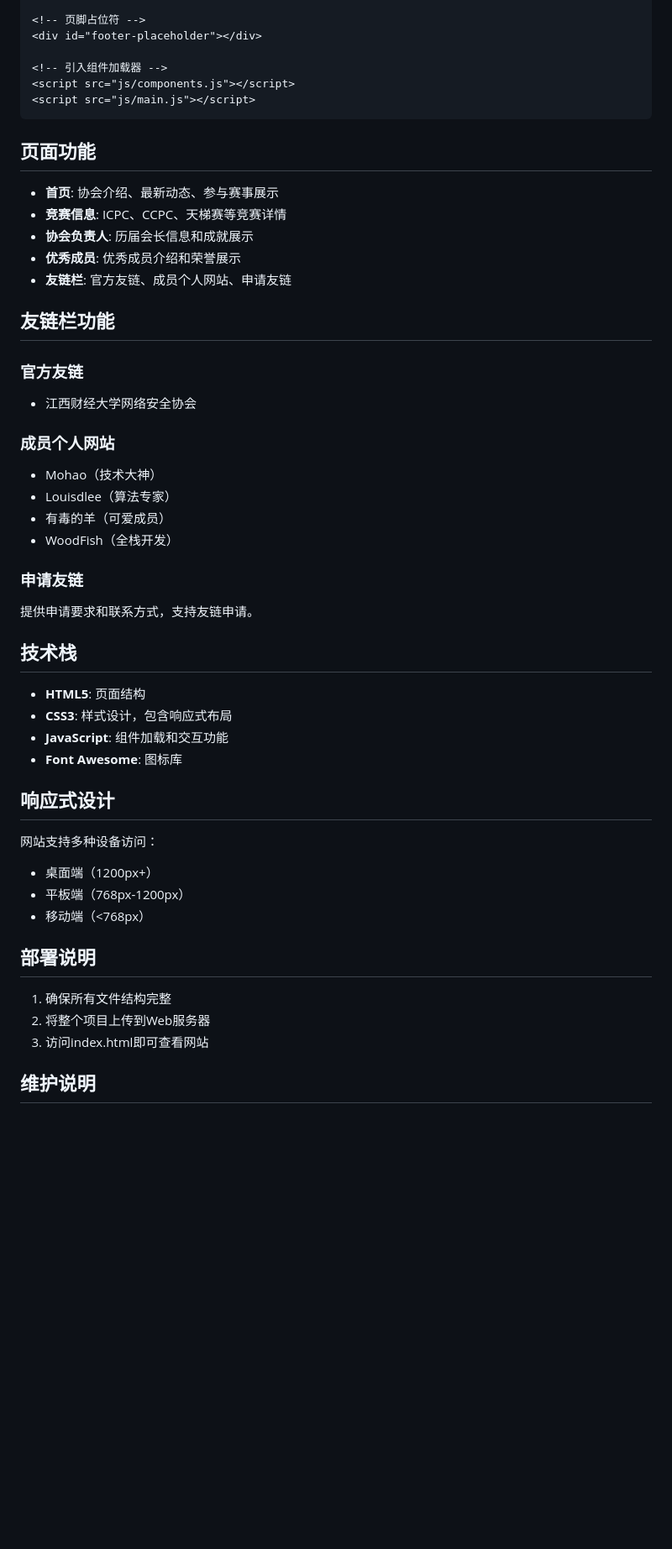
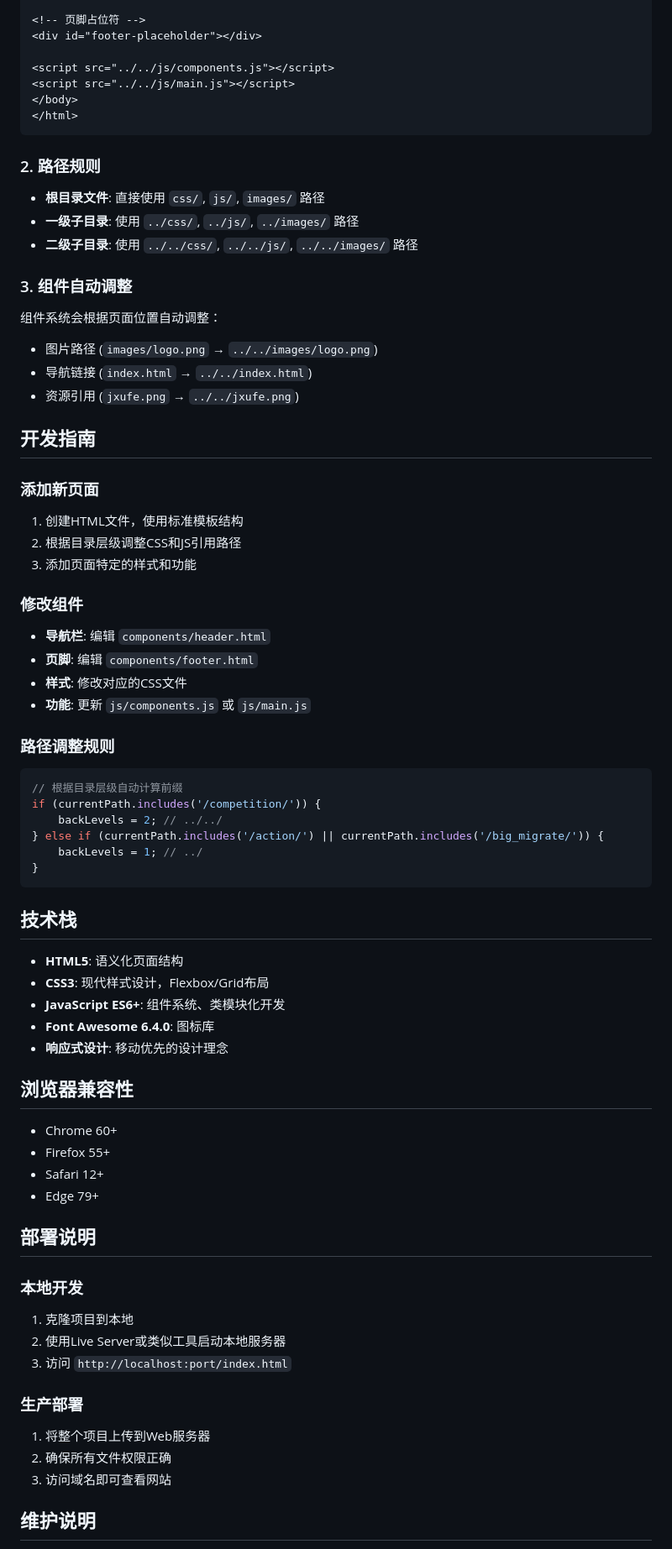
Before and after one commit to duoxichangan/code_community-github, a Markdown page: README.md, the part around one of its changes. Shown at 84% size. GitHub-like rendering; blank space fills up the shorter version.

````diff
--- a/README.md
+++ b/README.md
@@ -51,52 +125,72 @@ code_community-github/
 <!-- 页脚占位符 -->
 <div id="footer-placeholder"></div>
 
-<!-- 引入组件加载器 -->
-<script src="js/components.js"></script>
-<script src="js/main.js"></script>
+<script src="../../js/components.js"></script>
+<script src="../../js/main.js"></script>
+</body>
+</html>
 ```
 
-## 页面功能
+### 2. 路径规则
+- **根目录文件**: 直接使用 `css/`, `js/`, `images/` 路径
+- **一级子目录**: 使用 `../css/`, `../js/`, `../images/` 路径
+- **二级子目录**: 使用 `../../css/`, `../../js/`, `../../images/` 路径
 
-- **首页**: 协会介绍、最新动态、参与赛事展示
-- **竞赛信息**: ICPC、CCPC、天梯赛等竞赛详情
-- **协会负责人**: 历届会长信息和成就展示
-- **优秀成员**: 优秀成员介绍和荣誉展示
-- **友链栏**: 官方友链、成员个人网站、申请友链
+### 3. 组件自动调整
+组件系统会根据页面位置自动调整：
+- 图片路径 (`images/logo.png` → `../../images/logo.png`)
+- 导航链接 (`index.html` → `../../index.html`)
+- 资源引用 (`jxufe.png` → `../../jxufe.png`)
 
-## 友链栏功能
+## 开发指南
 
-### 官方友链
-- 江西财经大学网络安全协会
+### 添加新页面
+1. 创建HTML文件，使用标准模板结构
+2. 根据目录层级调整CSS和JS引用路径
+3. 添加页面特定的样式和功能
 
-### 成员个人网站
-- Mohao（技术大神）
-- Louisdlee（算法专家）
-- 有毒的羊（可爱成员）
-- WoodFish（全栈开发）
+### 修改组件
+- **导航栏**: 编辑 `components/header.html`
+- **页脚**: 编辑 `components/footer.html`
+- **样式**: 修改对应的CSS文件
+- **功能**: 更新 `js/components.js` 或 `js/main.js`
 
-### 申请友链
-提供申请要求和联系方式，支持友链申请。
+### 路径调整规则
+```javascript
+// 根据目录层级自动计算前缀
+if (currentPath.includes('/competition/')) {
+    backLevels = 2; // ../../
+} else if (currentPath.includes('/action/') || currentPath.includes('/big_migrate/')) {
+    backLevels = 1; // ../
+}
+```
 
 ## 技术栈
 
-- **HTML5**: 页面结构
-- **CSS3**: 样式设计，包含响应式布局
-- **JavaScript**: 组件加载和交互功能
-- **Font Awesome**: 图标库
+- **HTML5**: 语义化页面结构
+- **CSS3**: 现代样式设计，Flexbox/Grid布局
+- **JavaScript ES6+**: 组件系统、类模块化开发
+- **Font Awesome 6.4.0**: 图标库
+- **响应式设计**: 移动优先的设计理念
 
-## 响应式设计
+## 浏览器兼容性
 
-网站支持多种设备访问：
-- 桌面端（1200px+）
-- 平板端（768px-1200px）
-- 移动端（<768px）
+- Chrome 60+
+- Firefox 55+
+- Safari 12+
+- Edge 79+
 
 ## 部署说明
 
-1. 确保所有文件结构完整
-2. 将整个项目上传到Web服务器
-3. 访问index.html即可查看网站
+### 本地开发
+1. 克隆项目到本地
+2. 使用Live Server或类似工具启动本地服务器
+3. 访问 `http://localhost:port/index.html`
+
+### 生产部署
+1. 将整个项目上传到Web服务器
+2. 确保所有文件权限正确
+3. 访问域名即可查看网站
 
 ## 维护说明
 
````
Also changed, not shown: other parts of README.md (+129 -34 lines).
